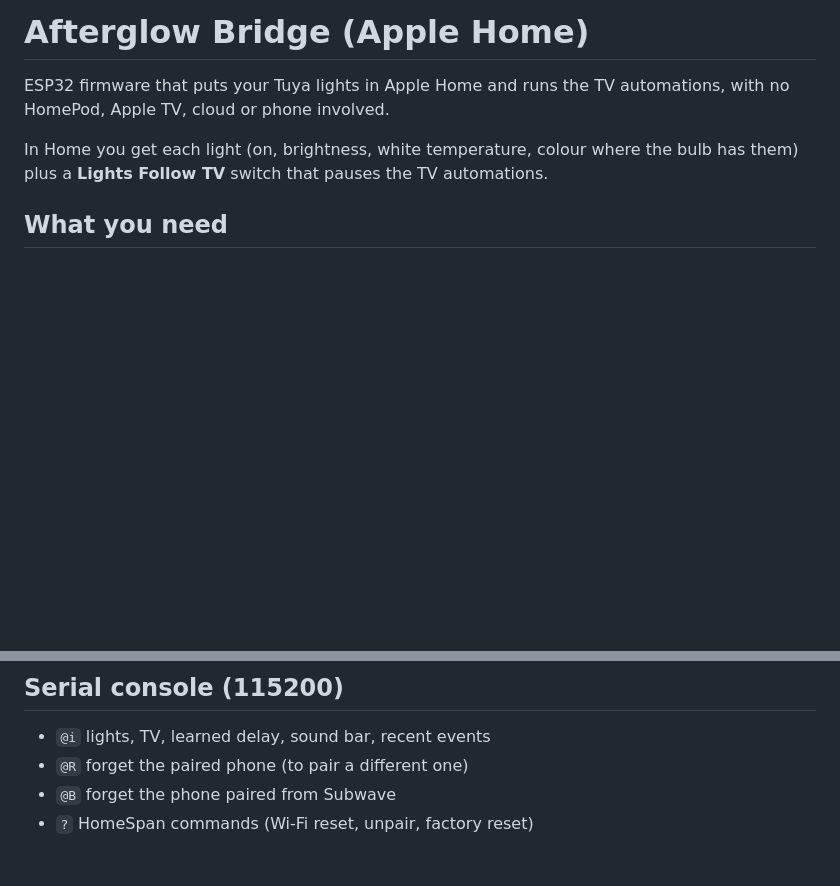
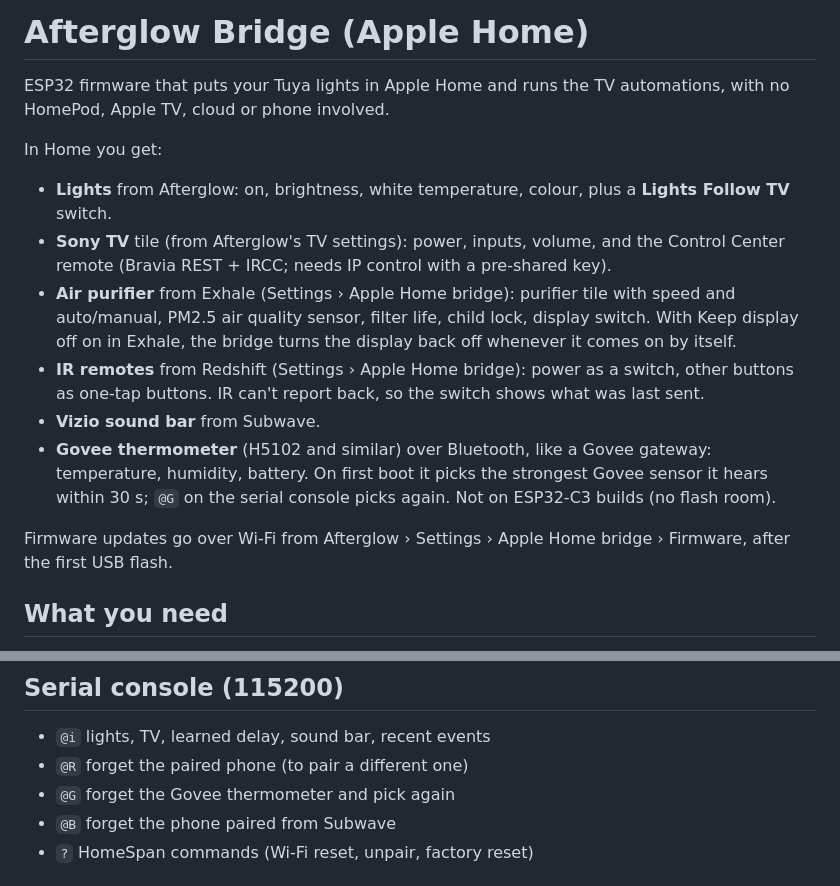
Before and after one commit to soum91/afterglow, a Markdown page: Bridge/README.md, 2 parts joined by grey strips. Drawn GitHub-style; blank space fills up the shorter version.

Commit message:
Bridge guide: everything that shows up in Apple Home
Co-Authored-By: Claude Opus 5.5 <noreply@anthropic.com>
Claude-Session: https://claude.ai/code/session_016p45wcGGTLWqj7DR3eJWVD

```diff
--- a/Bridge/README.md
+++ b/Bridge/README.md
@@ -2,7 +2,16 @@
 
 ESP32 firmware that puts your Tuya lights in Apple Home and runs the TV automations, with no HomePod, Apple TV, cloud or phone involved.
 
-In Home you get each light (on, brightness, white temperature, colour where the bulb has them) plus a **Lights Follow TV** switch that pauses the TV automations.
+In Home you get:
+
+- **Lights** from Afterglow: on, brightness, white temperature, colour, plus a **Lights Follow TV** switch.
+- **Sony TV** tile (from Afterglow's TV settings): power, inputs, volume, and the Control Center remote (Bravia REST + IRCC; needs IP control with a pre-shared key).
+- **Air purifier** from Exhale (Settings › Apple Home bridge): purifier tile with speed and auto/manual, PM2.5 air quality sensor, filter life, child lock, display switch. With Keep display off on in Exhale, the bridge turns the display back off whenever it comes on by itself.
+- **IR remotes** from Redshift (Settings › Apple Home bridge): power as a switch, other buttons as one-tap buttons. IR can't report back, so the switch shows what was last sent.
+- **Vizio sound bar** from Subwave.
+- **Govee thermometer** (H5102 and similar) over Bluetooth, like a Govee gateway: temperature, humidity, battery. On first boot it picks the strongest Govee sensor it hears within 30 s; `@G` on the serial console picks again. Not on ESP32-C3 builds (no flash room).
+
+Firmware updates go over Wi-Fi from Afterglow › Settings › Apple Home bridge › Firmware, after the first USB flash.
 
 ## What you need
 
@@ -60,6 +69,7 @@ Since firmware 1.1 the bridge also switches a Vizio sound bar with the TV, set u
 
 - `@i` lights, TV, learned delay, sound bar, recent events
 - `@R` forget the paired phone (to pair a different one)
+- `@G` forget the Govee thermometer and pick again
 - `@B` forget the phone paired from Subwave
 - `?` HomeSpan commands (Wi-Fi reset, unpair, factory reset)
 
```
